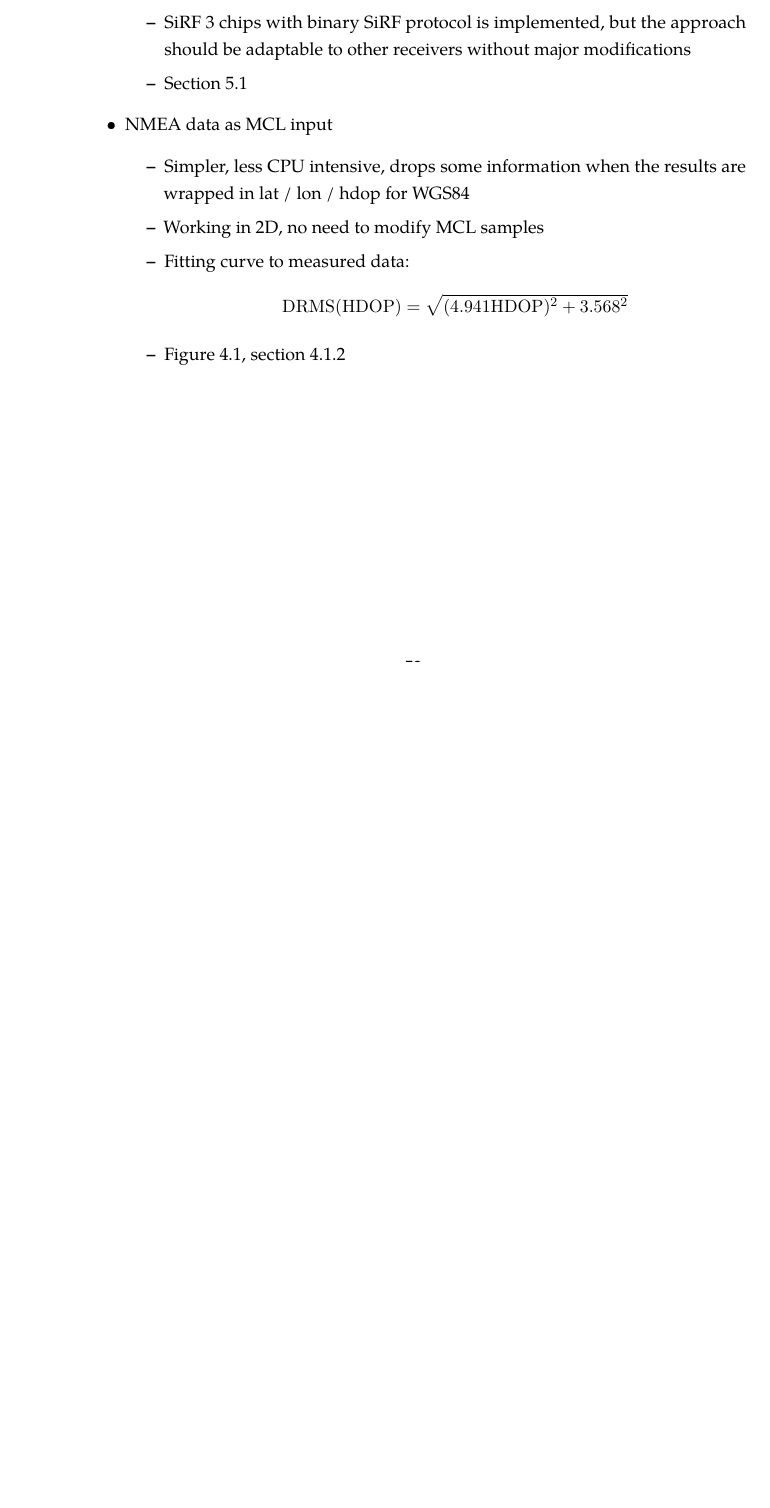
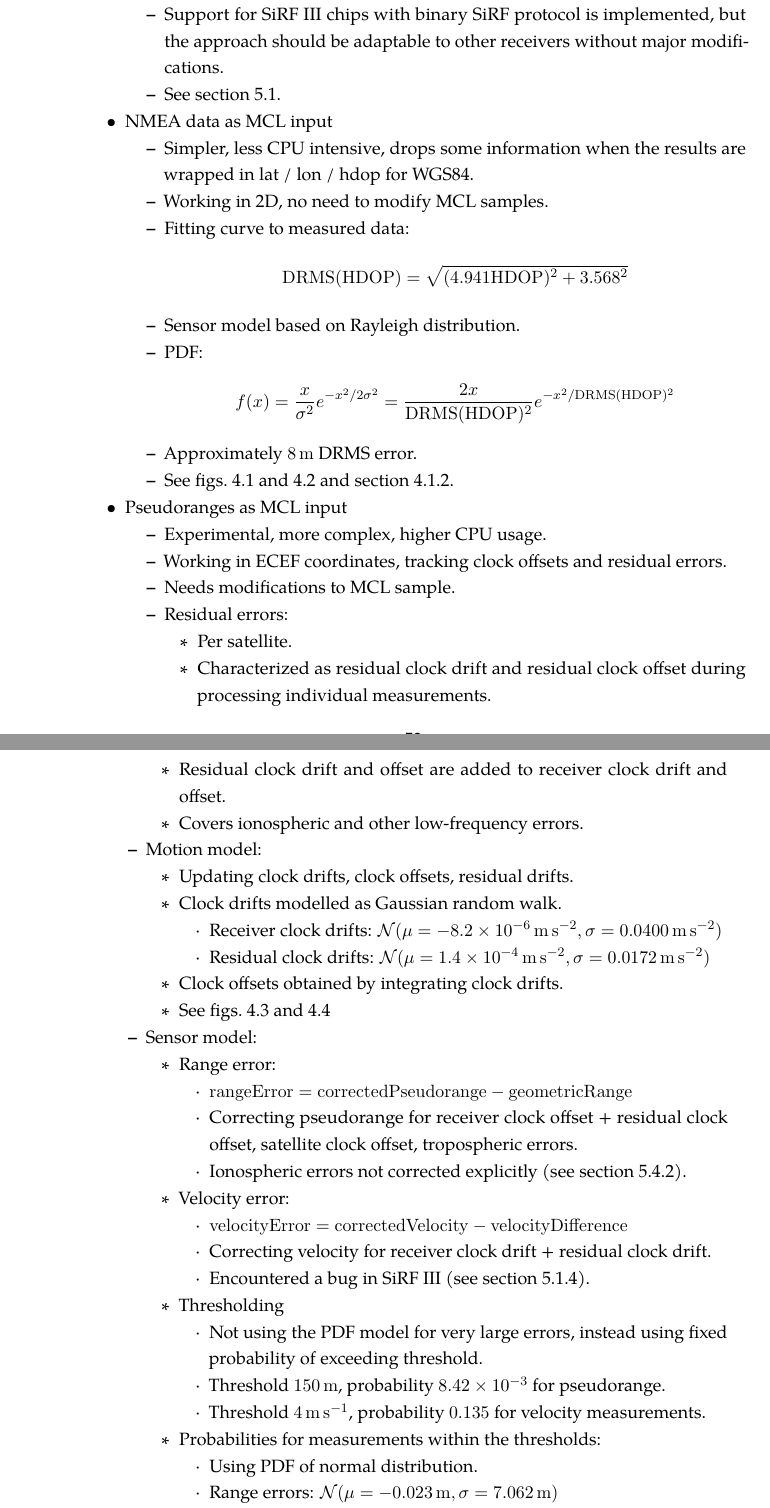
Before and after one commit to bluecube/thesis, a LaTeX thesis (text/thesis.tex, which reads text/tex/tldr.tex): part of page 65 of 65 before the commit and two parts of pages 65 and 66 of 66 after it, the two joined at a grey line, cut so that both start at the same text, the shorter picture padded with empty space. Compiled offline with pdfLaTeX.

Commit message:
text: TL;DR

```diff
--- a/text/tex/tldr.tex
+++ b/text/tex/tldr.tex
@@ -8,25 +8,101 @@ Using low level GPS data as a sequence of correction inputs to Monte Carlo Local
 
 \item
 Communication with GPS receiver
-\begin{itemize}
+\begin{compactitem}
     \item Standard NMEA protocol doesn't contain enough detail for advanced usage.
-    \item SiRF 3 chips with binary SiRF protocol is implemented, but the
-    approach should be adaptable to other receivers without major modifications
-    \item \Cref{sec:impl-sirf}
-\end{itemize}
+    \item Support for \sirf chips with binary SiRF protocol is implemented, but the
+    approach should be adaptable to other receivers without major modifications.
+    \item See \cref{sec:impl-sirf}.
+\end{compactitem}
 
 \item
 NMEA data as MCL input
-\begin{itemize}
+\begin{compactitem}
     \item Simpler, less CPU intensive, drops some information when the results are
-    wrapped in lat / lon / hdop for WGS84
-    \item Working in 2D, no need to modify MCL samples
+    wrapped in lat / lon / hdop for WGS84.
+    \item Working in 2D, no need to modify MCL samples.
     \item
         Fitting curve to measured data:
         \begin{equation*}
             \mathrm{DRMS}(\HDOP) = \sqrt{(\num{4.941}\HDOP)^2 + \num{3.568}^2}
         \end{equation*}
-    \item \Cref{fig:wgs84-hdop-error}, \cref{sec:wgs84-hdop-error}
-\end{itemize}
+    \item Sensor model based on Rayleigh distribution.
+    \item PDF:
+        \begin{equation*}
+            f(x) = \frac{x}{\sigma^2}e^{-x^2/2\sigma^2} =
+            \frac{2x}{\mathrm{DRMS}(\HDOP)^2}e^{-x^2/\mathrm{DRMS}(\HDOP)^2}
+        \end{equation*}
+    \item Approximately \SI{8}{\meter} DRMS error.
+    \item See \cref{fig:wgs84-hdop-error,sec:wgs84-hdop-error,algo:gps-position-domain}.
+\end{compactitem}
 
-\end{itemize}
+\item
+Pseudoranges as MCL input
+\begin{compactitem}
+    \item
+    Experimental, more complex, higher CPU usage.
+
+    \item
+    Working in ECEF coordinates, tracking clock offsets and residual errors.
+
+    \item
+    Needs modifications to MCL sample.
+
+    \item
+    Residual errors:
+    \begin{compactitem}
+        \item Per satellite.
+        \item Characterized as residual clock drift and residual clock offset
+              during processing individual measurements.
+        \item Residual clock drift and offset are added to receiver clock drift and offset.
+        \item Covers ionospheric and other low-frequency errors.
+    \end{compactitem}
+
+    \item
+    Motion model:
+    \begin{compactitem}
+        \item Updating clock drifts, clock offsets, residual drifts.
+        \item Clock drifts modelled as Gaussian random walk.
+        \begin{compactitem}
+            \item Receiver clock drifts:
+                  \(\normalDistribution(\mu = \SI{\clockDriftRateMu}{\meter\per\second\squared}, \sigma = \SI{\clockDriftRateSigma}{\meter\per\second\squared})\)
+            \item Residual clock drifts:
+                  \(\normalDistribution(\mu = \SI{\residualClockDriftRateMu}{\meter\per\second\squared}, \sigma = \SI{\residualClockDriftRateSigma}{\meter\per\second\squared})\)
+        \end{compactitem}
+        \item Clock offsets obtained by integrating clock drifts.
+        \item See \cref{fig:clock-drift-derivation,fig:residual-clock-drift-derivation}
+    \end{compactitem}
+
+    \item
+    Sensor model:
+    \begin{compactitem}
+        \item Range error:
+        \begin{compactitem}
+            \item \(\mathrm{rangeError} = \mathrm{correctedPseudorange} - \mathrm{geometricRange}\)
+            \item Correcting pseudorange for
+                receiver clock offset + residual clock offset,
+                satellite clock offset,
+                tropospheric errors.
+            \item Ionospheric errors not corrected explicitly (see \cref{sec:impl-corrections}).
+        \end{compactitem}
+        \item Velocity error:
+        \begin{compactitem}
+            \item \(\mathrm{velocityError} = \mathrm{correctedVelocity} - \mathrm{velocityDifference}\)
+            \item Correcting velocity for receiver clock drift + residual clock drift.
+            \item Encountered a bug in \sirf (see \cref{sec:impl-carrier-freq}).
+        \end{compactitem}
+        \item Thresholding
+        \begin{compactitem}
+            \item Not using the PDF model for very large errors, instead using
+                  fixed probability of exceeding threshold.
+            \item Threshold \SI{\pseudorangeThreshold}{\meter}, probability \num{\pseudorangeThresholdProbability} for pseudorange.
+            \item Threshold \SI{\velocityThreshold}{\meter\per\second}, probability \num{\velocityThresholdProbability} for velocity measurements.
+        \end{compactitem}
+
+        \item Probabilities for measurements within the thresholds:
+        \begin{compactitem}
+            \item Using PDF of normal distribution.
+            \item Range errors:
+                  \(\normalDistribution(\mu = \SI{\pseudorangeErrorMu}{\meter}, \sigma = \SI{\pseudorangeErrorSigma}{\meter})\)
+            \item Velocity errors:
+                  \(\normalDistribution(\mu = \SI{\velocityErrorMu}{\meter\per\second}, \sigma = \SI{\velocityErrorSigma}{\meter\per\second})\)
```
Also changed, not shown: text/tex/tldr.tex (16 more changed lines).
